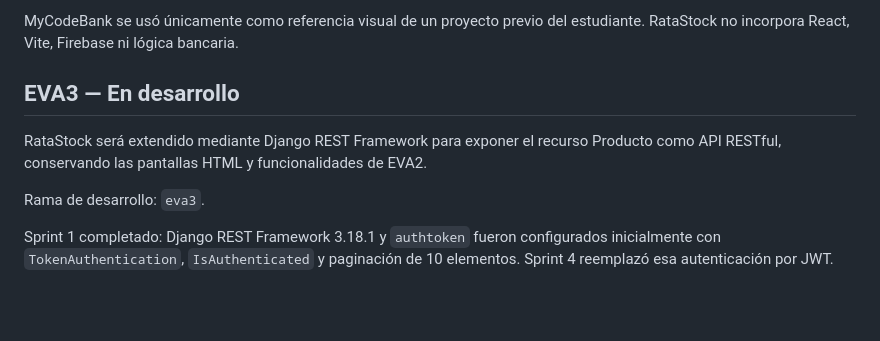
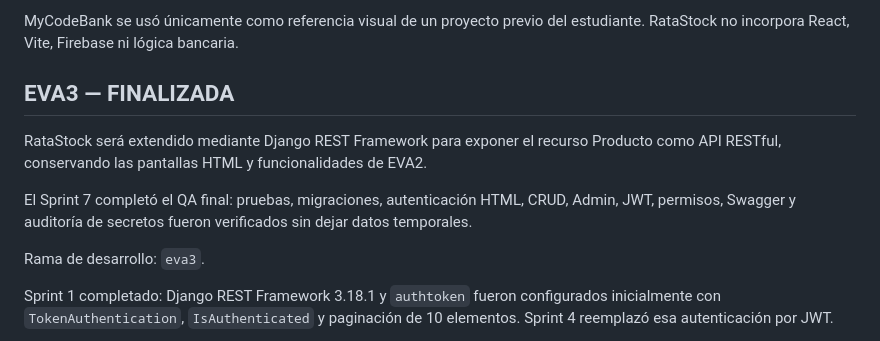
Before and after one commit to Erasergrey/RataStock, a Markdown page: README.md, the part around the change. Rendered like a GitHub page; blank space fills up the shorter version.

Commit message:
chore: finalize RataStock EVA3

```diff
--- a/README.md
+++ b/README.md
@@ -75,11 +75,15 @@ arquitectura.
 MyCodeBank se usó únicamente como referencia visual de un proyecto previo del
 estudiante. RataStock no incorpora React, Vite, Firebase ni lógica bancaria.
 
-## EVA3 — En desarrollo
+## EVA3 — FINALIZADA
 
 RataStock será extendido mediante Django REST Framework para exponer el recurso
 Producto como API RESTful, conservando las pantallas HTML y funcionalidades de
 EVA2.
+
+El Sprint 7 completó el QA final: pruebas, migraciones, autenticación HTML,
+CRUD, Admin, JWT, permisos, Swagger y auditoría de secretos fueron verificados
+sin dejar datos temporales.
 
 Rama de desarrollo: `eva3`.
 
```
Also changed, not shown: SPRINTS.md (+6 -1 lines), context.md (+10 -3 lines).
